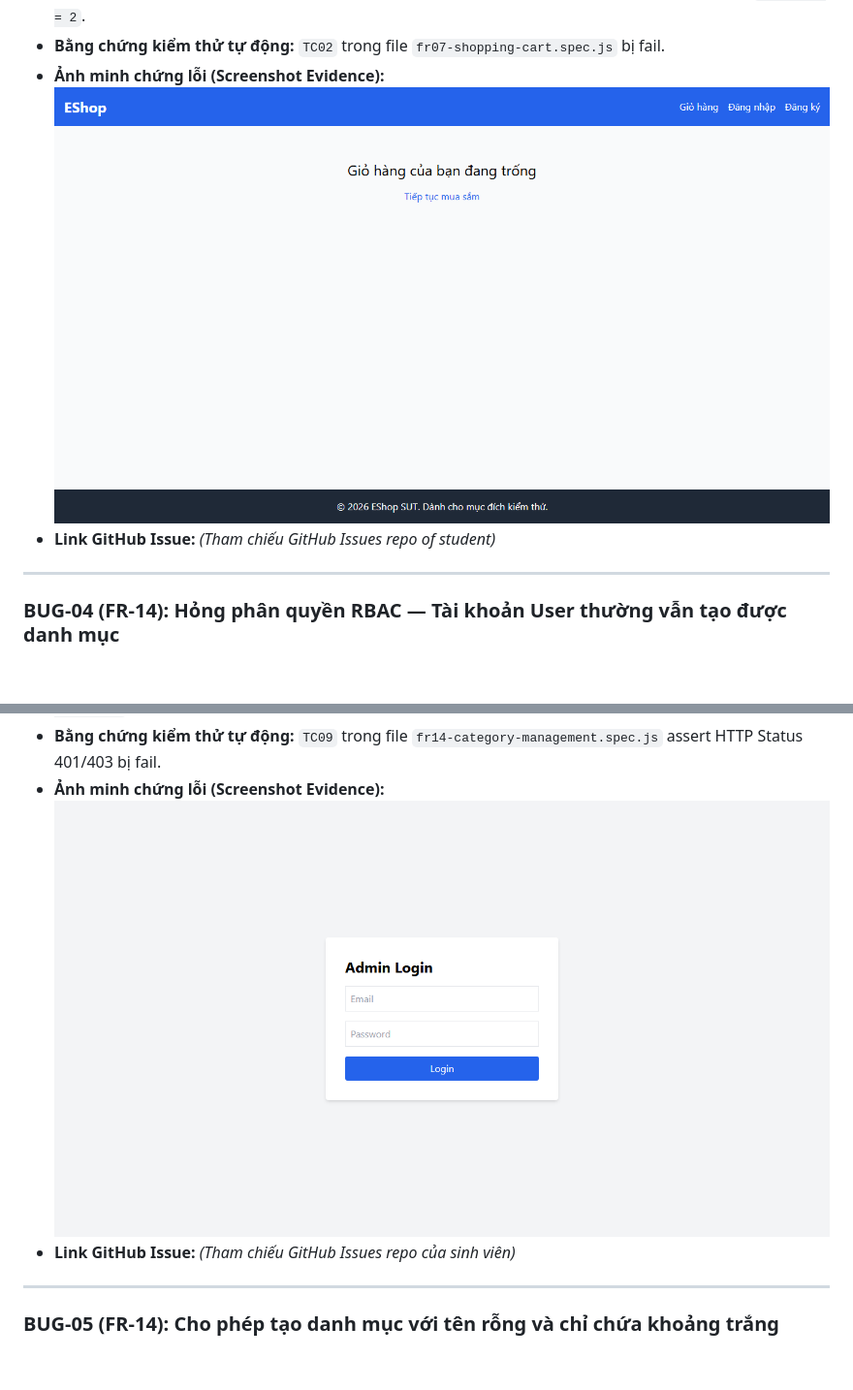
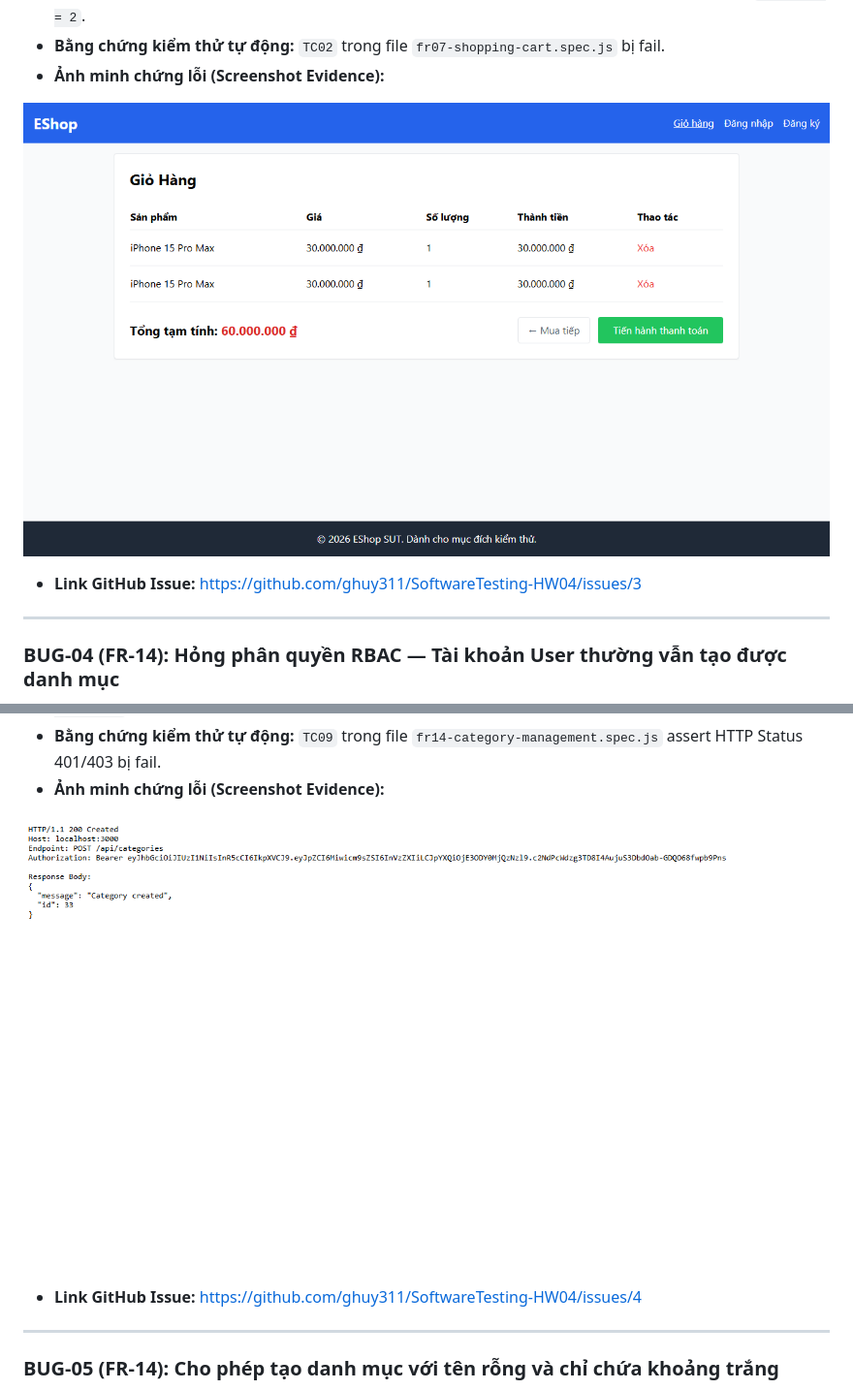
Before and after one commit to ghuy311/SoftwareTesting-HW04, a Markdown page: reports/bug_report.md, 2 parts joined by grey strips. Shown: that part at 97% size. Drawn GitHub-style; pictures changed too: reports/screenshots/bug3_fr07_duplicate_rows.png, reports/screenshots/bug4_fr14_rbac_security.png; blank space fills up the shorter version.

Commit message:
docs: finalize PDF reports, bug report links, git commit log, and screenshot evidence for HW04 submission

```diff
--- a/reports/bug_report.md
+++ b/reports/bug_report.md
@@ -68,8 +72,10 @@ Qua quá trình thực thi 108 test runs của bộ kịch bản tự động h
 - **Kết quả kỳ vọng (Expected Result):** Bảng chỉ hiển thị 1 dòng duy nhất cho sản phẩm ID = 1 với `Quantity = 2`.
 - **Bằng chứng kiểm thử tự động:** `TC02` trong file `fr07-shopping-cart.spec.js` bị fail.
 - **Ảnh minh chứng lỗi (Screenshot Evidence):**
-  ![BUG-03 Minh chứng sản phẩm trùng lặp](screenshots/bug3_fr07_duplicate_rows.png)
-- **Link GitHub Issue:** *(Tham chiếu GitHub Issues repo of student)*
+
+![BUG-03 Minh chứng sản phẩm trùng lặp](./screenshots/bug3_fr07_duplicate_rows.png)
+
+- **Link GitHub Issue:** https://github.com/ghuy311/SoftwareTesting-HW04/issues/3
 
 ---
 
@@ -87,8 +93,10 @@ Qua quá trình thực thi 108 test runs của bộ kịch bản tự động h
 - **Kết quả kỳ vọng (Expected Result):** API bắt buộc phải trả về status `401 Unauthorized` hoặc `403 Forbidden`.
 - **Bằng chứng kiểm thử tự động:** `TC09` trong file `fr14-category-management.spec.js` assert HTTP Status 401/403 bị fail.
 - **Ảnh minh chứng lỗi (Screenshot Evidence):**
-  ![BUG-04 Minh chứng lỗ hổng phân quyền RBAC](screenshots/bug4_fr14_rbac_security.png)
-- **Link GitHub Issue:** *(Tham chiếu GitHub Issues repo của sinh viên)*
+
+![BUG-04 Minh chứng lỗ hổng phân quyền RBAC](./screenshots/bug4_fr14_rbac_security.png)
+
+- **Link GitHub Issue:** https://github.com/ghuy311/SoftwareTesting-HW04/issues/4
 
 ---
 
```
Also changed, not shown: other parts of reports/bug_report.md (+12 -6 lines), 6 other files.
